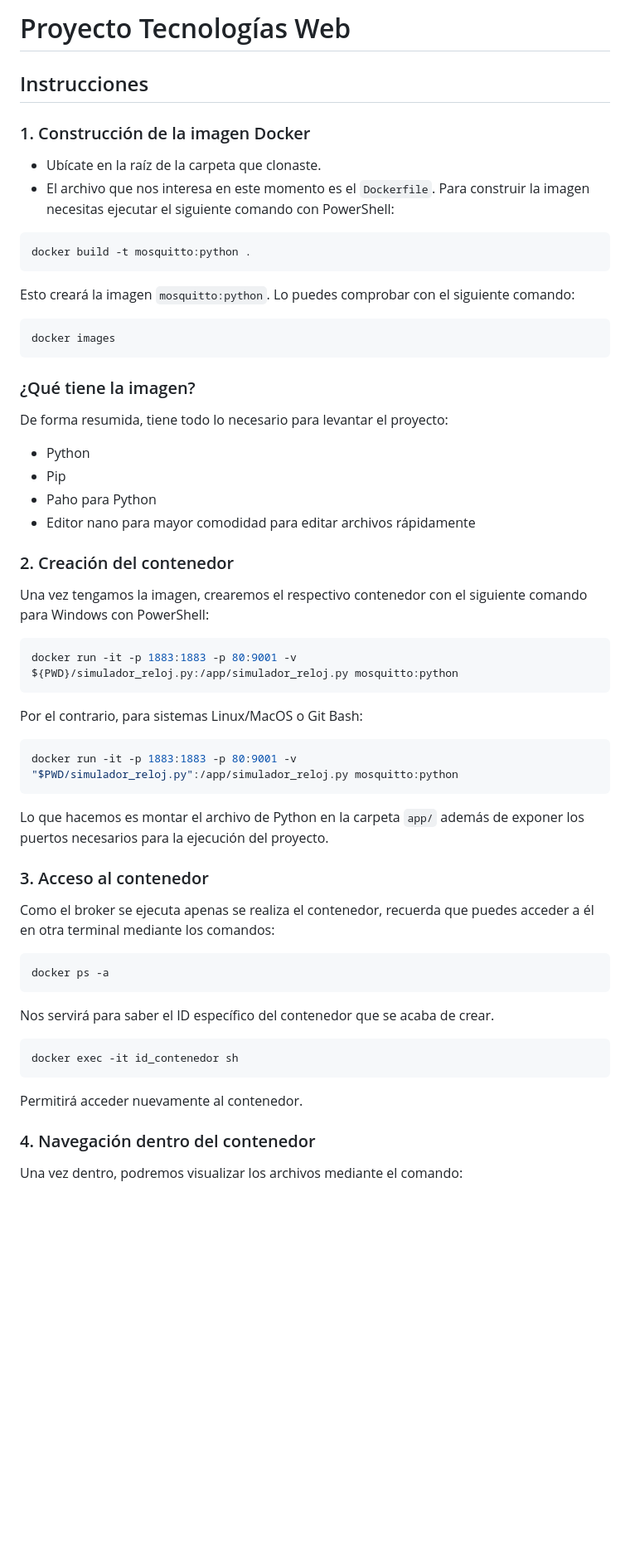
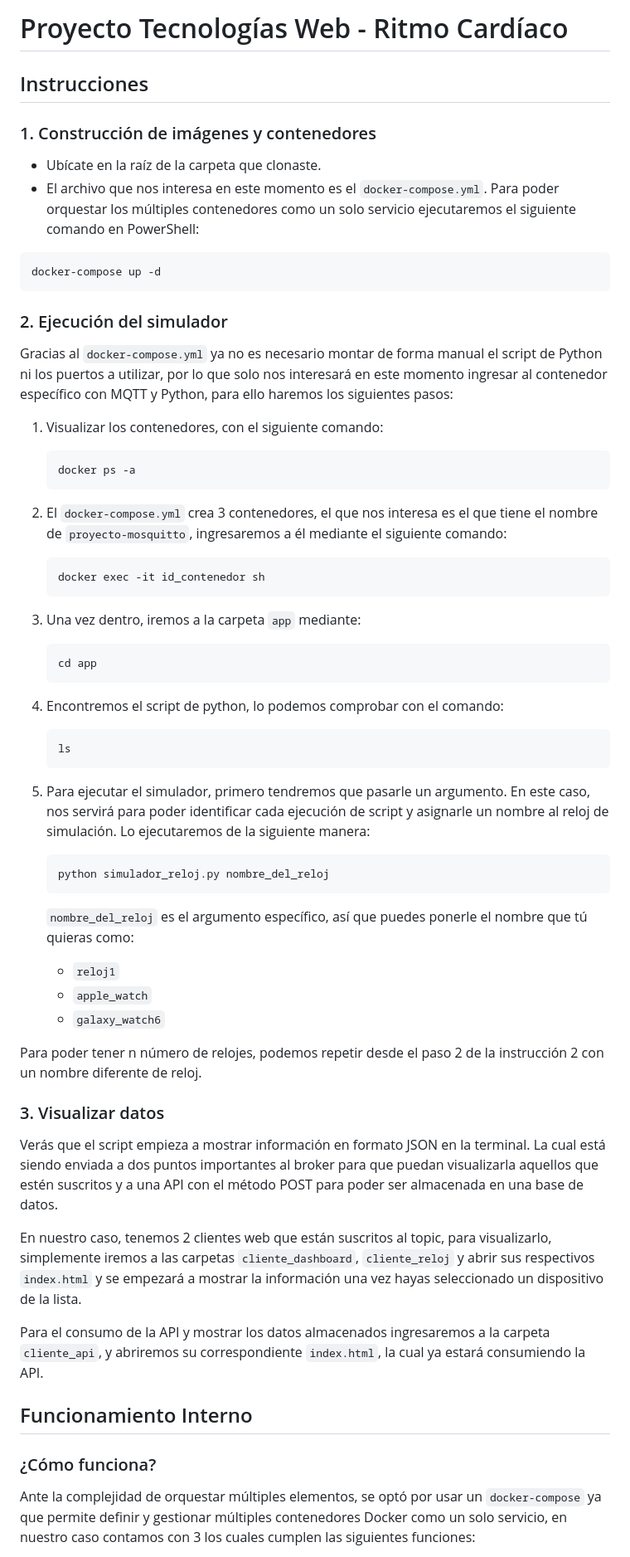
Before and after one commit to Juliancito733/mqtt, a Markdown page: README.md, the part around one of its changes. Shown at 83% size. GitHub-like rendering; blank space fills up the shorter version.

````diff
--- a/README.md
+++ b/README.md
@@ -1,61 +1,63 @@
-# Proyecto Tecnologías Web
+# Proyecto Tecnologías Web - Ritmo Cardíaco
 
 ## Instrucciones
 
-### 1. Construcción de la imagen Docker
+### 1. Construcción de imágenes y contenedores
 
 - Ubícate en la raíz de la carpeta que clonaste.
-- El archivo que nos interesa en este momento es el `Dockerfile`. Para construir la imagen necesitas ejecutar el siguiente comando con PowerShell:
+- El archivo que nos interesa en este momento es el `docker-compose.yml`. Para poder orquestar los múltiples contenedores como un solo servicio ejecutaremos el siguiente comando en PowerShell:
 
 ```bash
-docker build -t mosquitto:python .
+docker-compose up -d
 ```
 
-Esto creará la imagen `mosquitto:python`. Lo puedes comprobar con el siguiente comando:
+### 2. Ejecución del simulador
 
-```bash
-docker images
-```
+Gracias al `docker-compose.yml` ya no es necesario montar de forma manual el script de Python ni los puertos a utilizar, por lo que solo nos interesará en este momento ingresar al contenedor específico con MQTT y Python, para ello haremos los siguientes pasos:
 
-### ¿Qué tiene la imagen?
+1. Visualizar los contenedores, con el siguiente comando:
+   ```bash
+   docker ps -a
+   ```
 
-De forma resumida, tiene todo lo necesario para levantar el proyecto:
+2. El `docker-compose.yml` crea 3 contenedores, el que nos interesa es el que tiene el nombre de `proyecto-mosquitto`, ingresaremos a él mediante el siguiente comando:
+   ```bash
+   docker exec -it id_contenedor sh
+   ```
 
-- Python
-- Pip
-- Paho para Python
-- Editor nano para mayor comodidad para editar archivos rápidamente
+3. Una vez dentro, iremos a la carpeta `app` mediante:
+   ```bash
+   cd app
+   ```
 
-### 2. Creación del contenedor
+4. Encontremos el script de python, lo podemos comprobar con el comando:
+   ```bash
+   ls
+   ```
 
-Una vez tengamos la imagen, crearemos el respectivo contenedor con el siguiente comando para Windows con PowerShell:
+5. Para ejecutar el simulador, primero tendremos que pasarle un argumento. En este caso, nos servirá para poder identificar cada ejecución de script y asignarle un nombre al reloj de simulación. Lo ejecutaremos de la siguiente manera:
+   ```bash
+   python simulador_reloj.py nombre_del_reloj
+   ```
 
-```bash
-docker run -it -p 1883:1883 -p 80:9001 -v ${PWD}/simulador_reloj.py:/app/simulador_reloj.py mosquitto:python
-```
-Por el contrario, para sistemas Linux/MacOS o Git Bash:
+   `nombre_del_reloj` es el argumento específico, así que puedes ponerle el nombre que tú quieras como:
+   - `reloj1`
+   - `apple_watch`
+   - `galaxy_watch6`
 
-```bash
-docker run -it -p 1883:1883 -p 80:9001 -v "$PWD/simulador_reloj.py":/app/simulador_reloj.py mosquitto:python
-```
+Para poder tener n número de relojes, podemos repetir desde el paso 2 de la instrucción 2 con un nombre diferente de reloj.
 
-Lo que hacemos es montar el archivo de Python en la carpeta `app/` además de exponer los puertos necesarios para la ejecución del proyecto.
+### 3. Visualizar datos
 
-### 3. Acceso al contenedor
+Verás que el script empieza a mostrar información en formato JSON en la terminal. La cual está siendo enviada a dos puntos importantes al broker para que puedan visualizarla aquellos que estén suscritos y a una API con el método POST para poder ser almacenada en una base de datos.
 
-Como el broker se ejecuta apenas se realiza el contenedor, recuerda que puedes acceder a él en otra terminal mediante los comandos:
+En nuestro caso, tenemos 2 clientes web que están suscritos al topic, para visualizarlo, simplemente iremos a las carpetas `cliente_dashboard`, `cliente_reloj` y abrir sus respectivos `index.html` y se empezará a mostrar la información una vez hayas seleccionado un dispositivo de la lista.
 
-```bash
-docker ps -a
-```
-Nos servirá para saber el ID específico del contenedor que se acaba de crear.
+Para el consumo de la API y mostrar los datos almacenados ingresaremos a la carpeta `cliente_api`, y abriremos su correspondiente `index.html`, la cual ya estará consumiendo la API.
 
-```bash
-docker exec -it id_contenedor sh
-```
-Permitirá acceder nuevamente al contenedor.
+## Funcionamiento Interno
 
-### 4. Navegación dentro del contenedor
+### ¿Cómo funciona?
 
-Una vez dentro, podremos visualizar los archivos mediante el comando:
+Ante la complejidad de orquestar múltiples elementos, se optó por usar un `docker-compose` ya que permite definir y gestionar múltiples contenedores Docker como un solo servicio, en nuestro caso contamos con 3 los cuales cumplen las siguientes funciones:
 
````
Also changed, not shown: other parts of README.md (+43 -38 lines).
